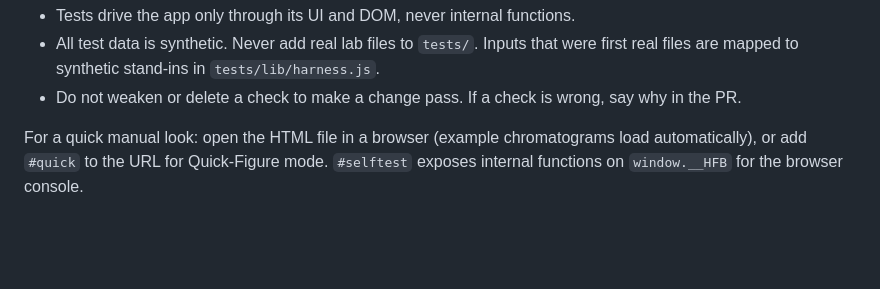
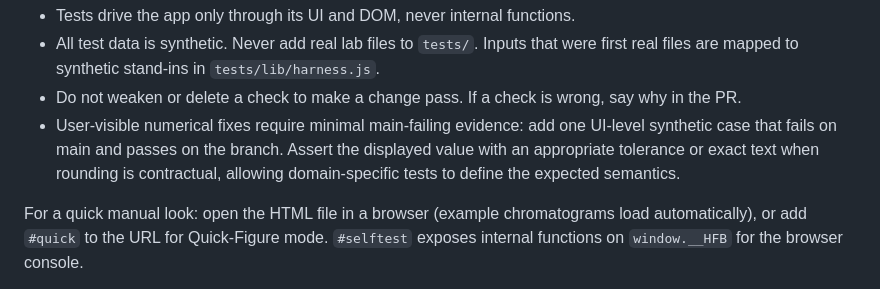
Before and after one commit to patasherry/hplc-figure-bench, a Markdown page: AGENTS.md, the part around the change. Drawn GitHub-style; blank space fills up the shorter version.

Commit message:
docs: add numerical fixes evidence rule (#338)
Adds the required rule demanding minimal main-failing evidence for PRs that introduce user-visible numerical fixes.
Included in AGENTS.md for agent behavior context and tests/README.md for testing guidelines.

Closes #325

Co-authored-by: google-labs-jules[bot] <161369871+google-labs-jules[bot]@users.noreply.github.com>

```diff
--- a/AGENTS.md
+++ b/AGENTS.md
@@ -88,6 +88,7 @@ After running tests, read the output of node failures.js, not the full logs.
 - Tests drive the app only through its UI and DOM, never internal functions.
 - All test data is synthetic. Never add real lab files to `tests/`. Inputs that were first real files are mapped to synthetic stand-ins in `tests/lib/harness.js`.
 - Do not weaken or delete a check to make a change pass. If a check is wrong, say why in the PR.
+- User-visible numerical fixes require minimal main-failing evidence: add one UI-level synthetic case that fails on main and passes on the branch. Assert the displayed value with an appropriate tolerance or exact text when rounding is contractual, allowing domain-specific tests to define the expected semantics.
 
 For a quick manual look: open the HTML file in a browser (example chromatograms load automatically), or add `#quick` to the URL for Quick-Figure mode. `#selftest` exposes internal functions on `window.__HFB` for the browser console.
 
```
Also changed, not shown: 1 other file.
